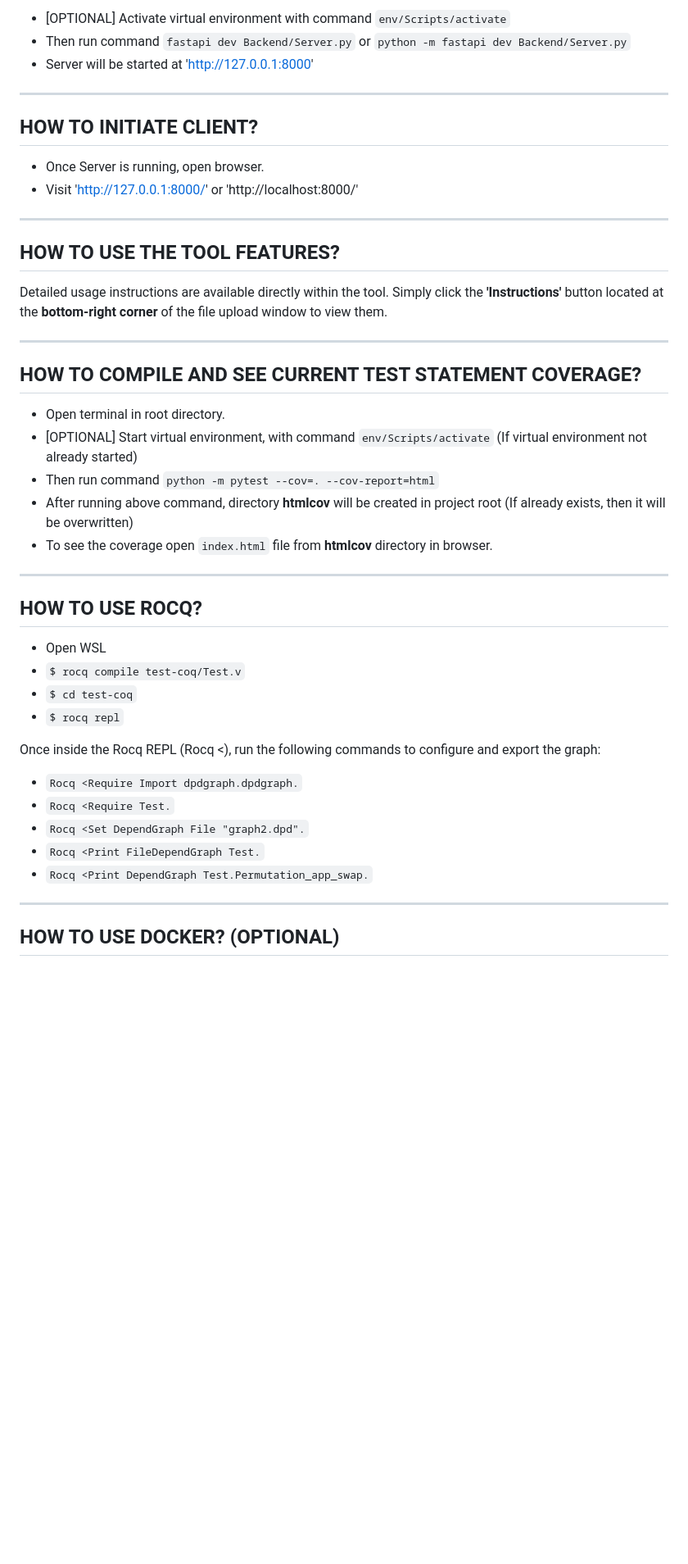
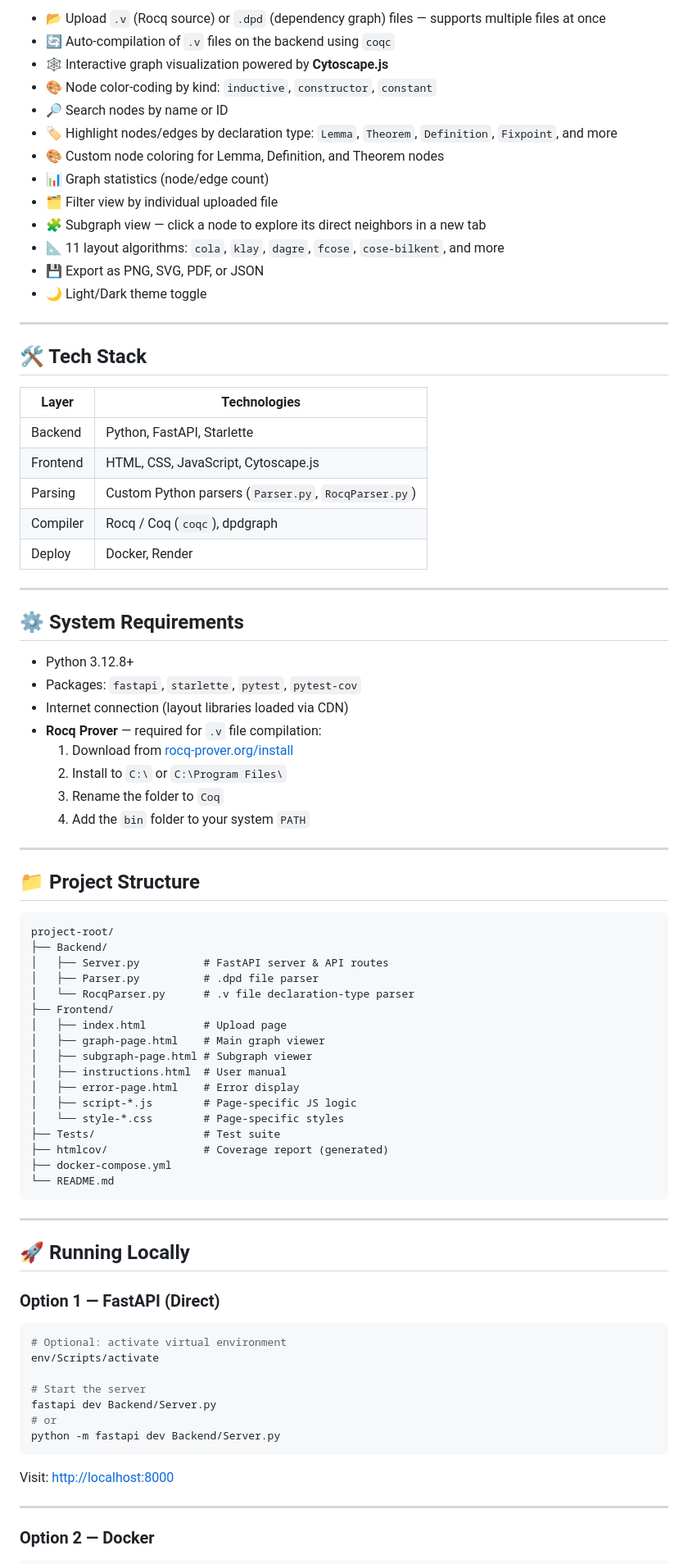
Before and after one commit to Devashish-Pisal/rocq-dependency-visualizer, a Markdown page: README.md, the part around one of its changes. Shown at 82% size. Drawn GitHub-style; blank space fills up the shorter version.

````diff
--- a/README.md
+++ b/README.md
@@ -35,49 +33,86 @@ To start the server, please open your terminal in the project root directory.
 
-- [OPTIONAL] Activate virtual environment with command `env/Scripts/activate`
-- Then run command `fastapi dev Backend/Server.py` or `python -m fastapi dev Backend/Server.py`
-- Server will be started at  'http://127.0.0.1:8000'
+- 📂 Upload `.v` (Rocq source) or `.dpd` (dependency graph) files — supports multiple files at once
+- 🔄 Auto-compilation of `.v` files on the backend using `coqc`
+- 🕸️ Interactive graph visualization powered by **Cytoscape.js**
+- 🎨 Node color-coding by kind: `inductive`, `constructor`, `constant`
+- 🔎 Search nodes by name or ID
+- 🏷️ Highlight nodes/edges by declaration type: `Lemma`, `Theorem`, `Definition`, `Fixpoint`, and more
+- 🎨 Custom node coloring for Lemma, Definition, and Theorem nodes
+- 📊 Graph statistics (node/edge count)
+- 🗂️ Filter view by individual uploaded file
+- 🧩 Subgraph view — click a node to explore its direct neighbors in a new tab
+- 📐 11 layout algorithms: `cola`, `klay`, `dagre`, `fcose`, `cose-bilkent`, and more
+- 💾 Export as PNG, SVG, PDF, or JSON
+- 🌙 Light/Dark theme toggle
 
 ---
 
-## HOW TO INITIATE CLIENT?
+## 🛠️ Tech Stack
 
-- Once Server  is running, open browser.
-- Visit 'http://127.0.0.1:8000/' or 'http://localhost:8000/'
+| Layer     | Technologies                                      |
+|-----------|---------------------------------------------------|
+| Backend   | Python, FastAPI, Starlette                        |
+| Frontend  | HTML, CSS, JavaScript, Cytoscape.js               |
+| Parsing   | Custom Python parsers (`Parser.py`, `RocqParser.py`) |
+| Compiler  | Rocq / Coq (`coqc`), dpdgraph                    |
+| Deploy    | Docker, Render                                    |
 
 ---
 
-## HOW TO USE THE TOOL FEATURES?
+## ⚙️ System Requirements
 
-Detailed usage instructions are available directly within the tool.
-Simply click the **'Instructions'** button located at the **bottom-right corner** of the file upload window to view them.
+- Python 3.12.8+
+- Packages: `fastapi`, `starlette`, `pytest`, `pytest-cov`
+- Internet connection (layout libraries loaded via CDN)
+- **Rocq Prover** — required for `.v` file compilation:
+  1. Download from [rocq-prover.org/install](https://rocq-prover.org/install)
+  2. Install to `C:\` or `C:\Program Files\`
+  3. Rename the folder to `Coq`
+  4. Add the `bin` folder to your system `PATH`
 
 ---
 
-## HOW TO COMPILE AND SEE CURRENT TEST STATEMENT COVERAGE?
+## 📁 Project Structure
 
-- Open terminal in root directory.
-- [OPTIONAL] Start virtual environment, with command `env/Scripts/activate` (If virtual environment not already started)
-- Then run command `python -m pytest --cov=. --cov-report=html`
-- After running above command, directory **htmlcov** will be created in project root (If already exists, then it will be overwritten)
-- To see the coverage open `index.html` file from **htmlcov** directory in browser.
+```
+project-root/
+├── Backend/
+│   ├── Server.py          # FastAPI server & API routes
+│   ├── Parser.py          # .dpd file parser
+│   └── RocqParser.py      # .v file declaration-type parser
+├── Frontend/
+│   ├── index.html         # Upload page
+│   ├── graph-page.html    # Main graph viewer
+│   ├── subgraph-page.html # Subgraph viewer
+│   ├── instructions.html  # User manual
+│   ├── error-page.html    # Error display
+│   ├── script-*.js        # Page-specific JS logic
+│   └── style-*.css        # Page-specific styles
+├── Tests/                 # Test suite
+├── htmlcov/               # Coverage report (generated)
+├── docker-compose.yml
+└── README.md
+```
 
 ---
 
-## HOW TO USE ROCQ?
+## 🚀 Running Locally
 
-- Open WSL
-- `$ rocq compile test-coq/Test.v`
-- `$ cd test-coq`
-- `$ rocq repl`
+### Option 1 — FastAPI (Direct)
 
-Once inside the Rocq REPL (Rocq <), run the following commands to configure and export the graph:
-- `Rocq <Require Import dpdgraph.dpdgraph.`
-- `Rocq <Require Test.`
-- `Rocq <Set DependGraph File "graph2.dpd".`
-- `Rocq <Print FileDependGraph Test.`
-- `Rocq <Print DependGraph Test.Permutation_app_swap.`
+```bash
+# Optional: activate virtual environment
+env/Scripts/activate
+
+# Start the server
+fastapi dev Backend/Server.py
+# or
+python -m fastapi dev Backend/Server.py
+```
+
+Visit: [http://localhost:8000](http://localhost:8000)
 
 ---
 
-## HOW TO USE DOCKER? (OPTIONAL)
+### Option 2 — Docker
 
````
Also changed, not shown: other parts of README.md (+63 -27 lines).
